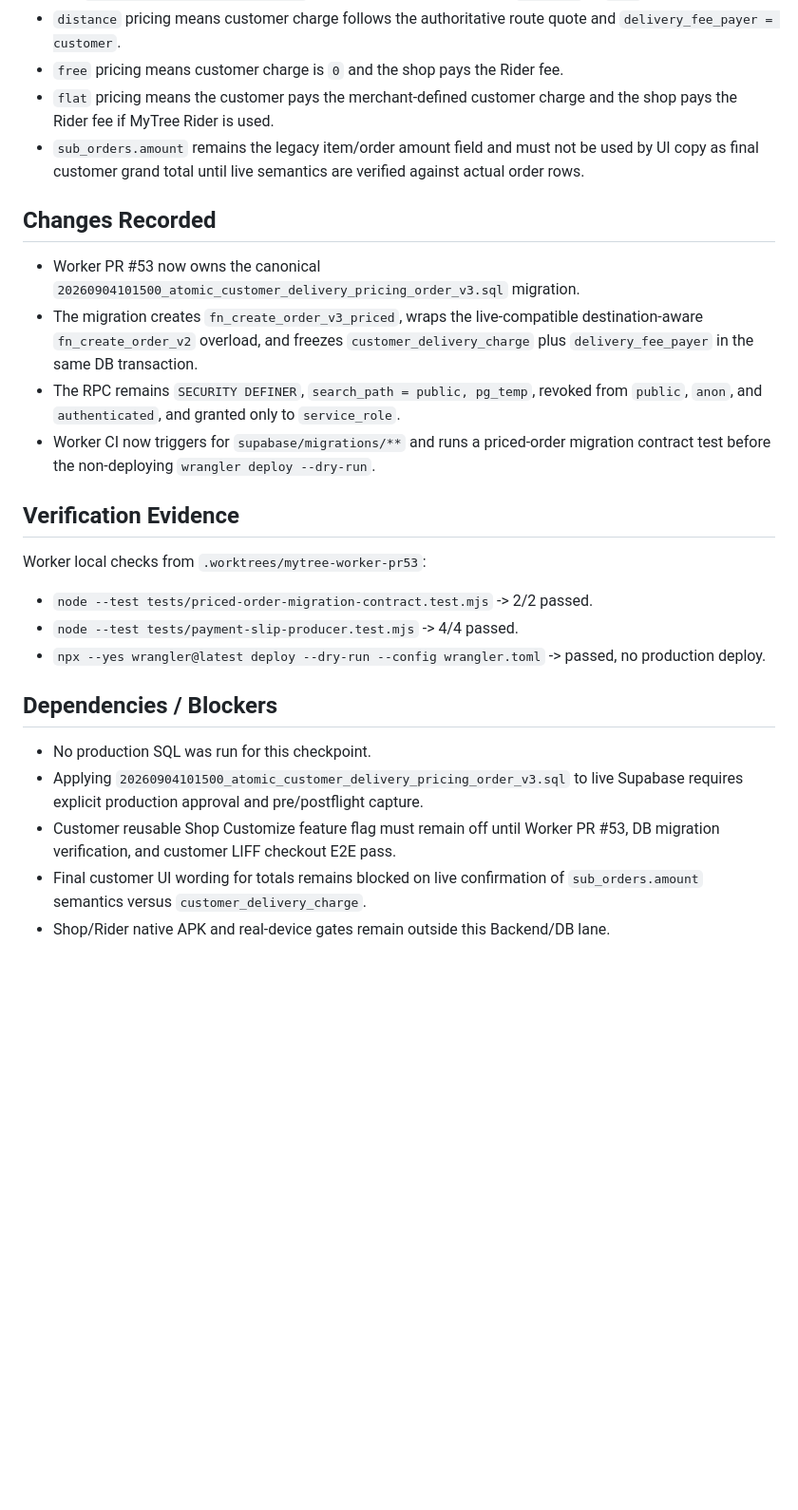
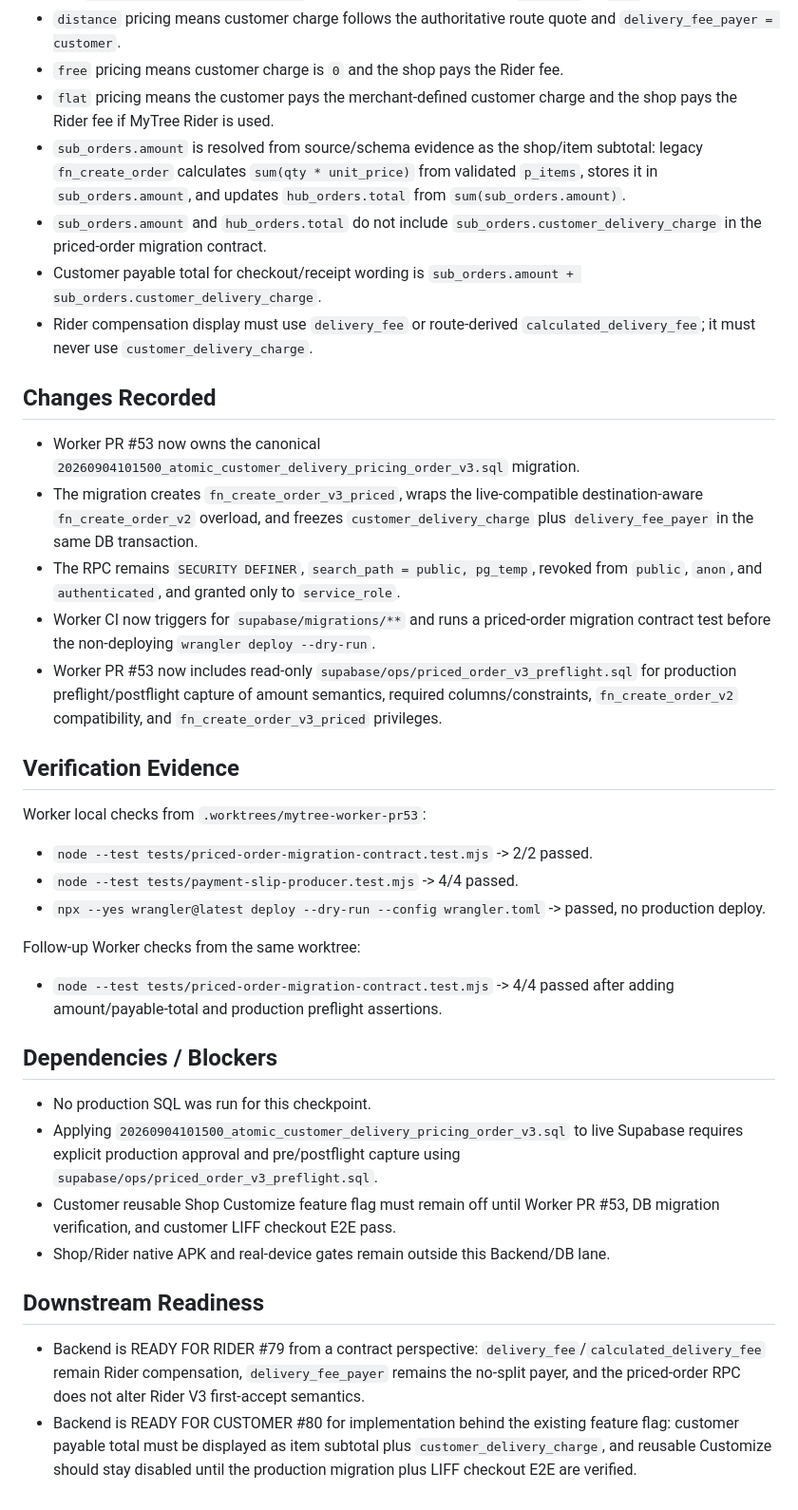
Before and after one commit to deanet2563/local-menu-hub, a Markdown page: docs/checkpoints/ISSUE78_BACKEND_DB_CONTRACT_2026-09-09.md, the part around the change. Shown at 95% size. Rendered like a GitHub page; blank space fills up the shorter version.

Commit message:
docs: update issue 78 backend readiness

```diff
--- a/docs/checkpoints/ISSUE78_BACKEND_DB_CONTRACT_2026-09-09.md
+++ b/docs/checkpoints/ISSUE78_BACKEND_DB_CONTRACT_2026-09-09.md
@@ -24,7 +24,10 @@
 - `distance` pricing means customer charge follows the authoritative route quote and `delivery_fee_payer = customer`.
 - `free` pricing means customer charge is `0` and the shop pays the Rider fee.
 - `flat` pricing means the customer pays the merchant-defined customer charge and the shop pays the Rider fee if MyTree Rider is used.
-- `sub_orders.amount` remains the legacy item/order amount field and must not be used by UI copy as final customer grand total until live semantics are verified against actual order rows.
+- `sub_orders.amount` is resolved from source/schema evidence as the shop/item subtotal: legacy `fn_create_order` calculates `sum(qty * unit_price)` from validated `p_items`, stores it in `sub_orders.amount`, and updates `hub_orders.total` from `sum(sub_orders.amount)`.
+- `sub_orders.amount` and `hub_orders.total` do not include `sub_orders.customer_delivery_charge` in the priced-order migration contract.
+- Customer payable total for checkout/receipt wording is `sub_orders.amount + sub_orders.customer_delivery_charge`.
+- Rider compensation display must use `delivery_fee` or route-derived `calculated_delivery_fee`; it must never use `customer_delivery_charge`.
 
 ## Changes Recorded
 
@@ -32,6 +35,7 @@
 - The migration creates `fn_create_order_v3_priced`, wraps the live-compatible destination-aware `fn_create_order_v2` overload, and freezes `customer_delivery_charge` plus `delivery_fee_payer` in the same DB transaction.
 - The RPC remains `SECURITY DEFINER`, `search_path = public, pg_temp`, revoked from `public`, `anon`, and `authenticated`, and granted only to `service_role`.
 - Worker CI now triggers for `supabase/migrations/**` and runs a priced-order migration contract test before the non-deploying `wrangler deploy --dry-run`.
+- Worker PR #53 now includes read-only `supabase/ops/priced_order_v3_preflight.sql` for production preflight/postflight capture of amount semantics, required columns/constraints, `fn_create_order_v2` compatibility, and `fn_create_order_v3_priced` privileges.
 
 ## Verification Evidence
 
@@ -41,10 +45,18 @@ Worker local checks from `.worktrees/mytree-worker-pr53`:
 - `node --test tests/payment-slip-producer.test.mjs` -> 4/4 passed.
 - `npx --yes wrangler@latest deploy --dry-run --config wrangler.toml` -> passed, no production deploy.
 
+Follow-up Worker checks from the same worktree:
+
+- `node --test tests/priced-order-migration-contract.test.mjs` -> 4/4 passed after adding amount/payable-total and production preflight assertions.
+
 ## Dependencies / Blockers
 
 - No production SQL was run for this checkpoint.
-- Applying `20260904101500_atomic_customer_delivery_pricing_order_v3.sql` to live Supabase requires explicit production approval and pre/postflight capture.
+- Applying `20260904101500_atomic_customer_delivery_pricing_order_v3.sql` to live Supabase requires explicit production approval and pre/postflight capture using `supabase/ops/priced_order_v3_preflight.sql`.
 - Customer reusable Shop Customize feature flag must remain off until Worker PR #53, DB migration verification, and customer LIFF checkout E2E pass.
-- Final customer UI wording for totals remains blocked on live confirmation of `sub_orders.amount` semantics versus `customer_delivery_charge`.
 - Shop/Rider native APK and real-device gates remain outside this Backend/DB lane.
+
+## Downstream Readiness
+
+- Backend is READY FOR RIDER #79 from a contract perspective: `delivery_fee`/`calculated_delivery_fee` remain Rider compensation, `delivery_fee_payer` remains the no-split payer, and the priced-order RPC does not alter Rider V3 first-accept semantics.
+- Backend is READY FOR CUSTOMER #80 for implementation behind the existing feature flag: customer payable total must be displayed as item subtotal plus `customer_delivery_charge`, and reusable Customize should stay disabled until the production migration plus LIFF checkout E2E are verified.
```
